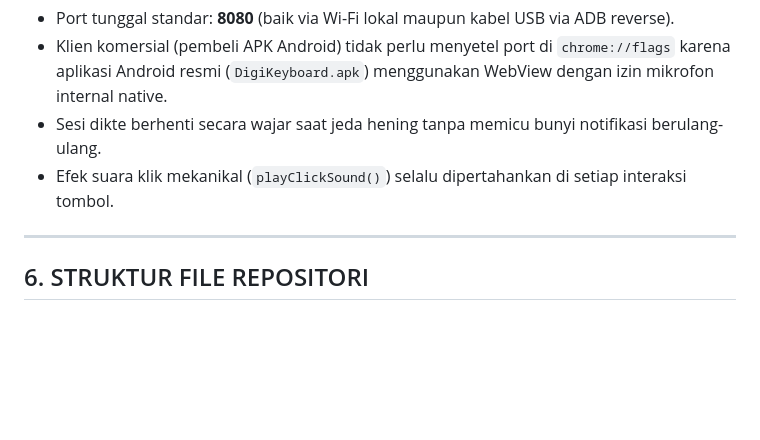
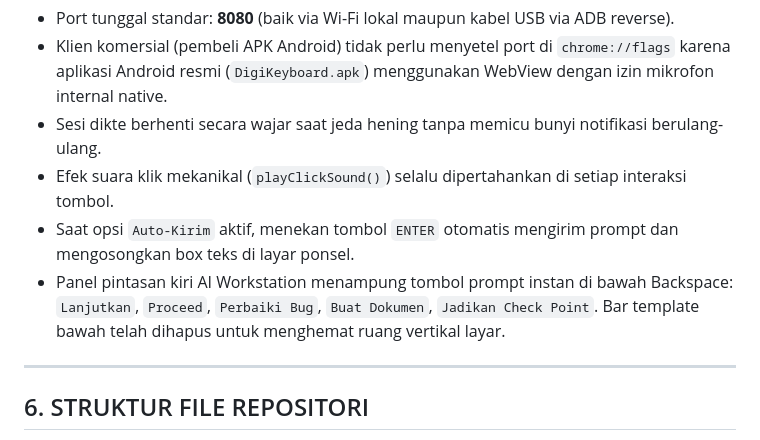
Before and after one commit to ninozoelfikar/DigiSmartDeck, a Markdown page: PROJECT_CONTEXT.md, the part around the change. Drawn GitHub-style; blank space fills up the shorter version.

Commit message:
docs: perbarui konteks proyek dengan fitur auto-clear enter dan prompt instan

```diff
--- a/PROJECT_CONTEXT.md
+++ b/PROJECT_CONTEXT.md
@@ -83,6 +83,8 @@ Berdasarkan uji coba langsung dan instruksi pengguna:
 - Klien komersial (pembeli APK Android) tidak perlu menyetel port di `chrome://flags` karena aplikasi Android resmi (`DigiKeyboard.apk`) menggunakan WebView dengan izin mikrofon internal native.
 - Sesi dikte berhenti secara wajar saat jeda hening tanpa memicu bunyi notifikasi berulang-ulang.
 - Efek suara klik mekanikal (`playClickSound()`) selalu dipertahankan di setiap interaksi tombol.
+- Saat opsi `Auto-Kirim` aktif, menekan tombol `ENTER` otomatis mengirim prompt dan mengosongkan box teks di layar ponsel.
+- Panel pintasan kiri AI Workstation menampung tombol prompt instan di bawah Backspace: `Lanjutkan`, `Proceed`, `Perbaiki Bug`, `Buat Dokumen`, `Jadikan Check Point`. Bar template bawah telah dihapus untuk menghemat ruang vertikal layar.
 
 ---
 
```
